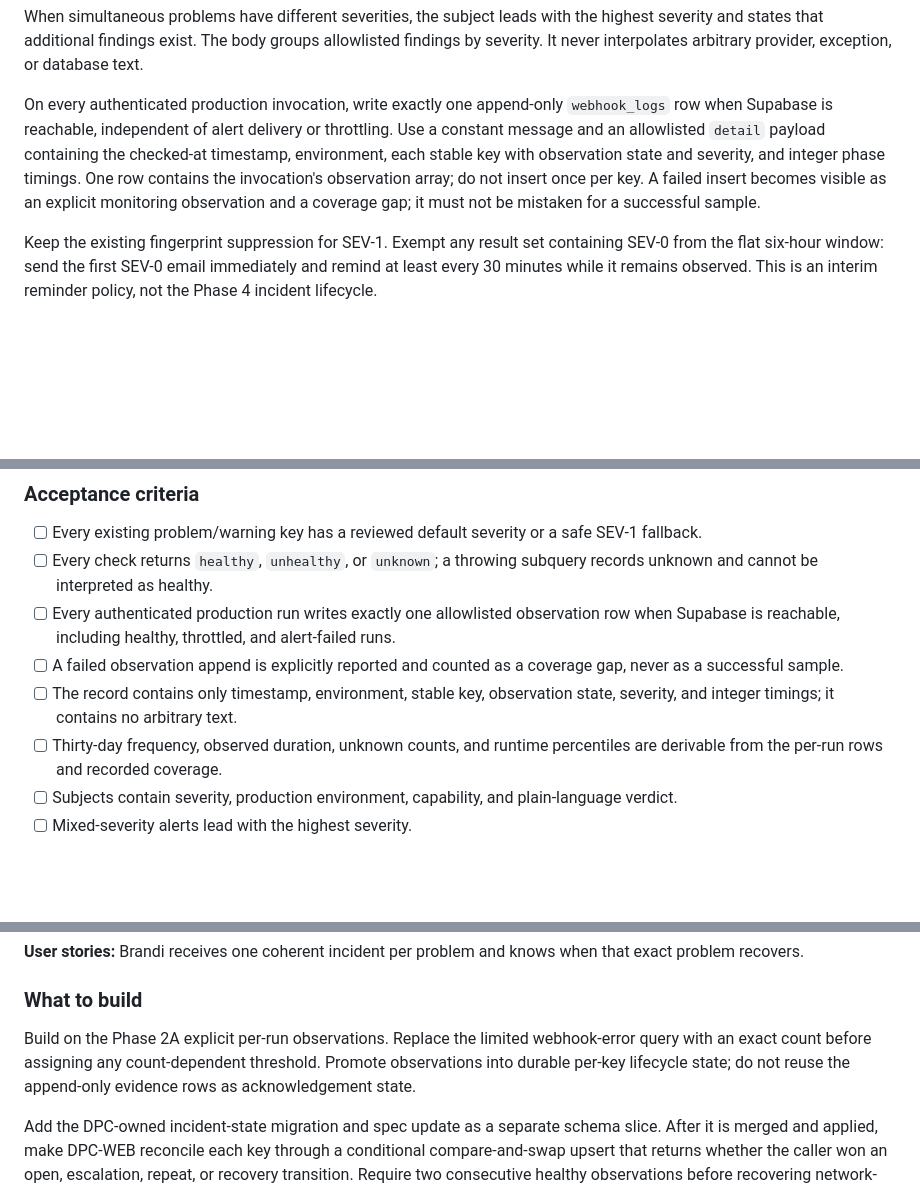
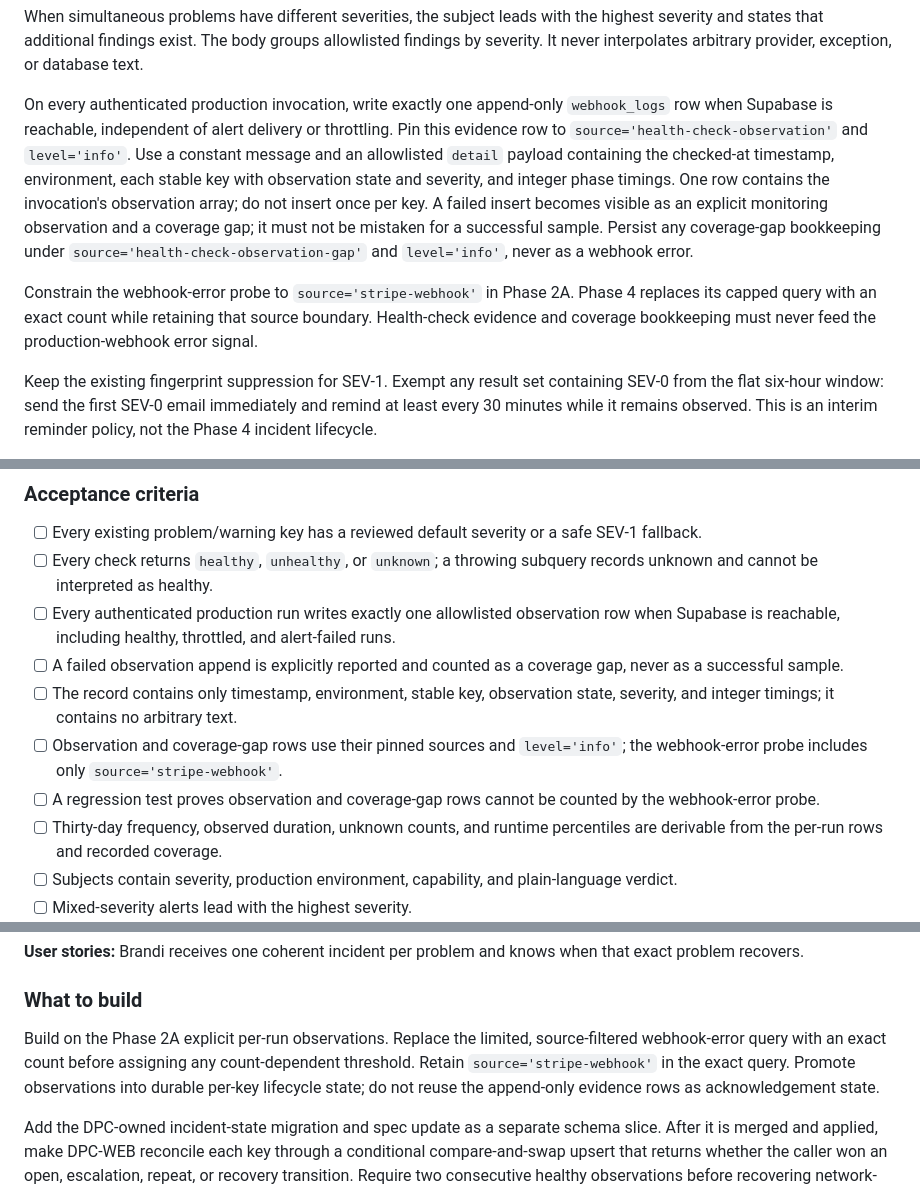
Before and after one commit to CrownLabs-LLC/DPC-WEB, a Markdown page: plans/dpc-ops-alert-routing-and-escalation.md, 3 parts joined by grey strips. GitHub-like rendering; blank space fills up the shorter version.

Commit message:
docs: isolate health observation signals

```diff
--- a/plans/dpc-ops-alert-routing-and-escalation.md
+++ b/plans/dpc-ops-alert-routing-and-escalation.md
@@ -404,12 +406,21 @@ exception, or database text.
 
 On every authenticated production invocation, write exactly one append-only
 `webhook_logs` row when Supabase is reachable, independent of alert delivery
-or throttling. Use a constant message and an allowlisted `detail` payload
-containing the checked-at timestamp, environment, each stable key with
-observation state and severity, and integer phase timings. One row contains the
-invocation's observation array; do not insert once per key. A failed insert
-becomes visible as an explicit monitoring observation and a coverage gap; it
-must not be mistaken for a successful sample.
+or throttling. Pin this evidence row to
+`source='health-check-observation'` and `level='info'`. Use a constant message
+and an allowlisted `detail` payload containing the checked-at timestamp,
+environment, each stable key with observation state and severity, and integer
+phase timings. One row contains the invocation's observation array; do not
+insert once per key. A failed insert becomes visible as an explicit monitoring
+observation and a coverage gap; it must not be mistaken for a successful
+sample. Persist any coverage-gap bookkeeping under
+`source='health-check-observation-gap'` and `level='info'`, never as a webhook
+error.
+
+Constrain the webhook-error probe to `source='stripe-webhook'` in Phase 2A.
+Phase 4 replaces its capped query with an exact count while retaining that
+source boundary. Health-check evidence and coverage bookkeeping must never
+feed the production-webhook error signal.
 
 Keep the existing fingerprint suppression for SEV-1. Exempt any result set
 containing SEV-0 from the flat six-hour window: send the first SEV-0 email
@@ -429,6 +440,11 @@ This is an interim reminder policy, not the Phase 4 incident lifecycle.
       coverage gap, never as a successful sample.
 - [ ] The record contains only timestamp, environment, stable key, observation
       state, severity, and integer timings; it contains no arbitrary text.
+- [ ] Observation and coverage-gap rows use their pinned sources and
+      `level='info'`; the webhook-error probe includes only
+      `source='stripe-webhook'`.
+- [ ] A regression test proves observation and coverage-gap rows cannot be
+      counted by the webhook-error probe.
 - [ ] Thirty-day frequency, observed duration, unknown counts, and runtime
       percentiles are derivable from the per-run rows and recorded coverage.
 - [ ] Subjects contain severity, production environment, capability, and
@@ -521,10 +537,11 @@ when that exact problem recovers.
 
 ### What to build
 
-Build on the Phase 2A explicit per-run observations. Replace the limited
-webhook-error query with an exact count before assigning any count-dependent
-threshold. Promote observations into durable per-key lifecycle state; do not
-reuse the append-only evidence rows as acknowledgement state.
+Build on the Phase 2A explicit per-run observations. Replace the limited,
+source-filtered webhook-error query with an exact count before assigning any
+count-dependent threshold. Retain `source='stripe-webhook'` in the exact query.
+Promote observations into durable per-key lifecycle state; do not reuse the
+append-only evidence rows as acknowledgement state.
 
 Add the DPC-owned incident-state migration and spec update as a separate schema
 slice. After it is merged and applied, make DPC-WEB reconcile each key through a
```
Also changed, not shown: other parts of plans/dpc-ops-alert-routing-and-escalation.md (+3 -1 lines).
